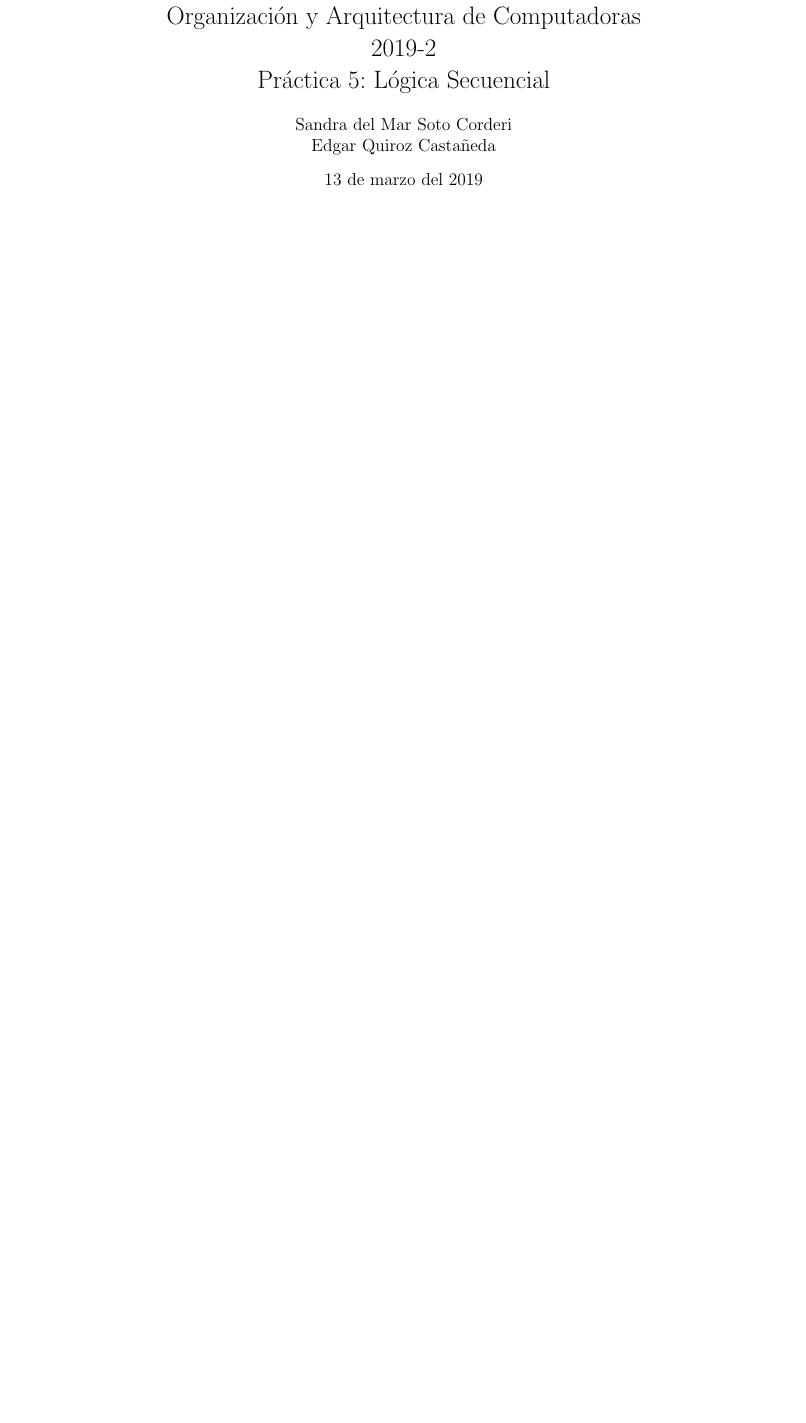
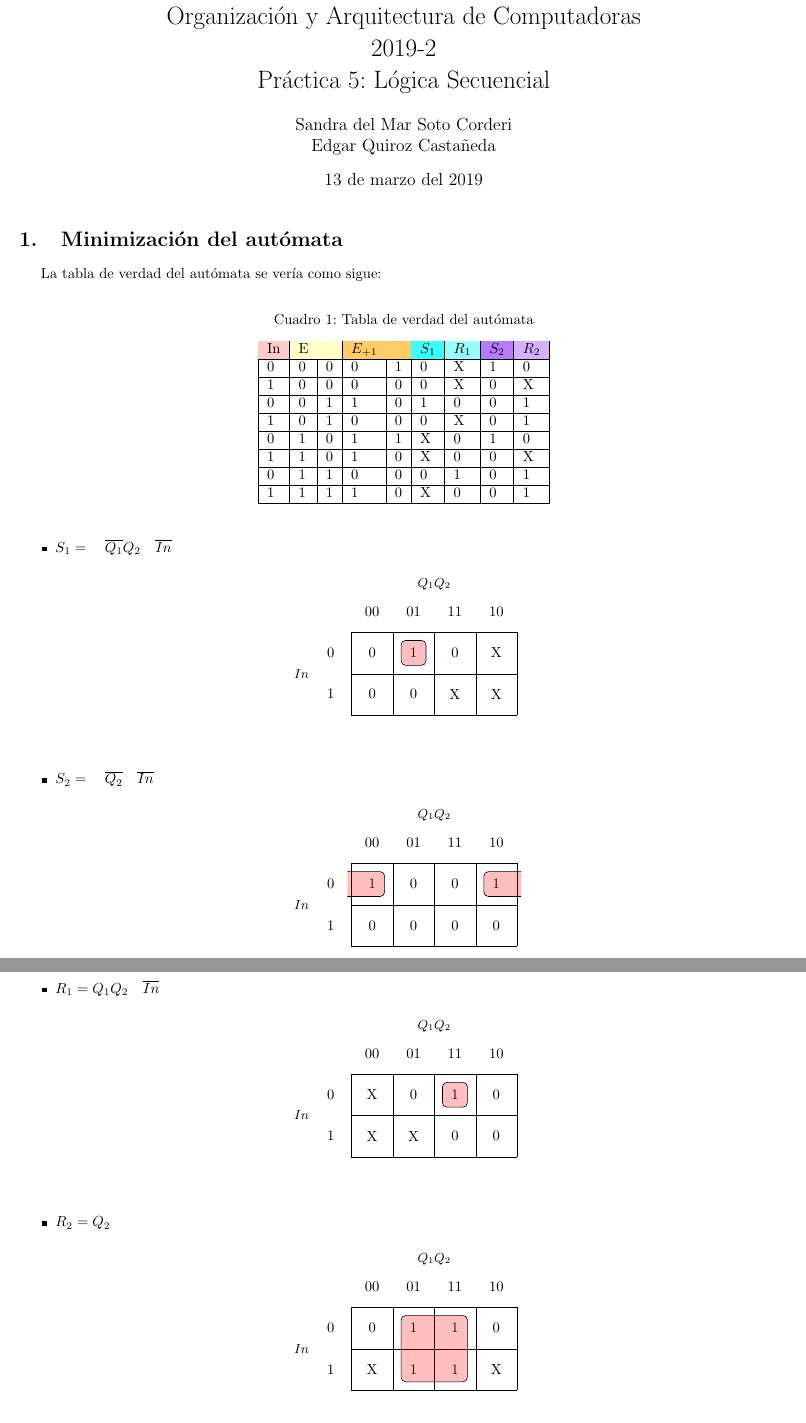
Before and after one commit to organizacionyarquitectura/Practica5, a LaTeX document (Readme.tex): part of the page before the commit and two parts of pages 1 and 2 of 2 after it, the two joined at a grey line, cut so that both start at the same text, the shorter picture padded with empty space. Compiled offline with pdfLaTeX.

Commit message:
readme completo

```diff
--- a/Readme.tex
+++ b/Readme.tex
@@ -8,8 +8,13 @@
 \usepackage{amsmath}
 \usepackage{amssymb}
 
-%Imágenes
+%Imágenes y tablas
 \usepackage{graphicx}
+\usepackage[table,xcdraw]{xcolor}
+\usepackage{float}
+
+% Mapas de Karnaugh
+\usepackage{karnaugh-map}
 
 %Idioma
 \usepackage[spanish]{babel}
@@ -30,6 +35,83 @@
     }
 
     \maketitle
+
+    \section{Minimización del autómata}
+
+ 		La tabla de verdad del autómata se vería como sigue:
+    	\begin{table}[H]
+    		\caption{Tabla de verdad del autómata}
+    		\begin{center}
+    		\begin{tabular}{|l|ll|ll|l|l|l|l|}
+    			\hline
+    			\cellcolor[HTML]{FFCCC9}In & \cellcolor[HTML]{FFFFC7}{\color[HTML]{000000} E} & \cellcolor[HTML]{FFFFC7}{\color[HTML]{000000} } & \cellcolor[HTML]{FFCC67}$E_{+1}$ & \cellcolor[HTML]{FFCC67} & \cellcolor[HTML]{38FFF8}$S_{1}$ & \cellcolor[HTML]{96FFFB}$R_{1}$ & \cellcolor[HTML]{B979FF}$S_{2}$ & \cellcolor[HTML]{D7B1FF}{\color[HTML]{000000} $R_{2}$} \\ \hline
+    			0                          & \multicolumn{1}{l|}{0}                           & 0                                               & \multicolumn{1}{l|}{0}           & 1                        & 0                               & X                               & 1                               & 0                                                      \\ \hline
+    			1                          & \multicolumn{1}{l|}{0}                           & 0                                               & \multicolumn{1}{l|}{0}           & 0                        & 0                               & X                               & 0                               & X                                                      \\ \hline
+    			0                          & \multicolumn{1}{l|}{0}                           & 1                                               & \multicolumn{1}{l|}{1}           & 0                        & 1                               & 0                               & 0                               & 1                                                      \\ \hline
+    			1                          & \multicolumn{1}{l|}{0}                           & 1                                               & \multicolumn{1}{l|}{0}           & 0                        & 0                               & X                               & 0                               & 1                                                      \\ \hline
+    			0                          & \multicolumn{1}{l|}{1}                           & 0                                               & \multicolumn{1}{l|}{1}           & 1                        & X                               & 0                               & 1                               & 0                                                      \\ \hline
+    			1                          & \multicolumn{1}{l|}{1}                           & 0                                               & \multicolumn{1}{l|}{1}           & 0                        & X                               & 0                               & 0                               & X                                                      \\ \hline
+    			0                          & \multicolumn{1}{l|}{1}                           & 1                                               & \multicolumn{1}{l|}{0}           & 0                        & 0                               & 1                               & 0                               & 1                                                      \\ \hline
+    			1                          & \multicolumn{1}{l|}{1}                           & 1                                               & \multicolumn{1}{l|}{1}           & 0                        & X                               & 0                               & 0                               & 1                                                      \\ \hline
+    		\end{tabular}
+    	\end{center}
+    	\end{table}
+
+
+
+    \begin{itemize}
+    	\item {
+    	$S_{1} =  \quad \overline{Q_{1}} Q_{2} \quad \overline{In}$
+    	\begin{center}
+    		\begin{karnaugh-map}[4][2][1][$Q_{1}Q_{2}$][$In$]
+    			\minterms{1}
+    			\maxterms{0,3,4,5}
+    			\terms{2}{X}
+    			\terms{6}{X}
+    			\terms{7}{X}
+    			\implicant{1}{1}
+    		\end{karnaugh-map}
+    	\end{center}
+    	}
+    \item {
+    	$S_{2} =  \quad \overline{Q_{2}} \quad \overline{In}$
+    	\begin{center}
+    		\begin{karnaugh-map}[4][2][1][$Q_{1}Q_{2}$][$In$]
+    			\minterms{0,2}
+    			\maxterms{1,3,4,5,6,7}
+    			\implicantedge{0}{0}{2}{2}
+    		\end{karnaugh-map}
+    	\end{center}
+    }
+\item {
+	$R_{1} =  Q_{1} Q_{2} \quad \overline{In}$
+	\begin{center}
+		\begin{karnaugh-map}[4][2][1][$Q_{1}Q_{2}$][$In$]
+			\minterms{3}
+			\maxterms{1,2,6,7}
+			\terms{0}{X}
+			\terms{4}{X}
+			\terms{5}{X}
+			\implicant{3}{3}
+		\end{karnaugh-map}
+	\end{center}
+}
+\item {
+	$R_{2} =  Q_{2}$
+	\begin{center}
+		\begin{karnaugh-map}[4][2][1][$Q_{1}Q_{2}$][$In$]
+			\minterms{1,3,5,7}
+			\maxterms{0,2}
+			\terms{4}{X}
+			\terms{6}{X}
+			\implicant{1}{7}
+		\end{karnaugh-map}
+	\end{center}
+}
+
+    \end{itemize}
+
+
 
     \section{Preguntas}
 
```
Also changed, not shown: Readme.pdf.
